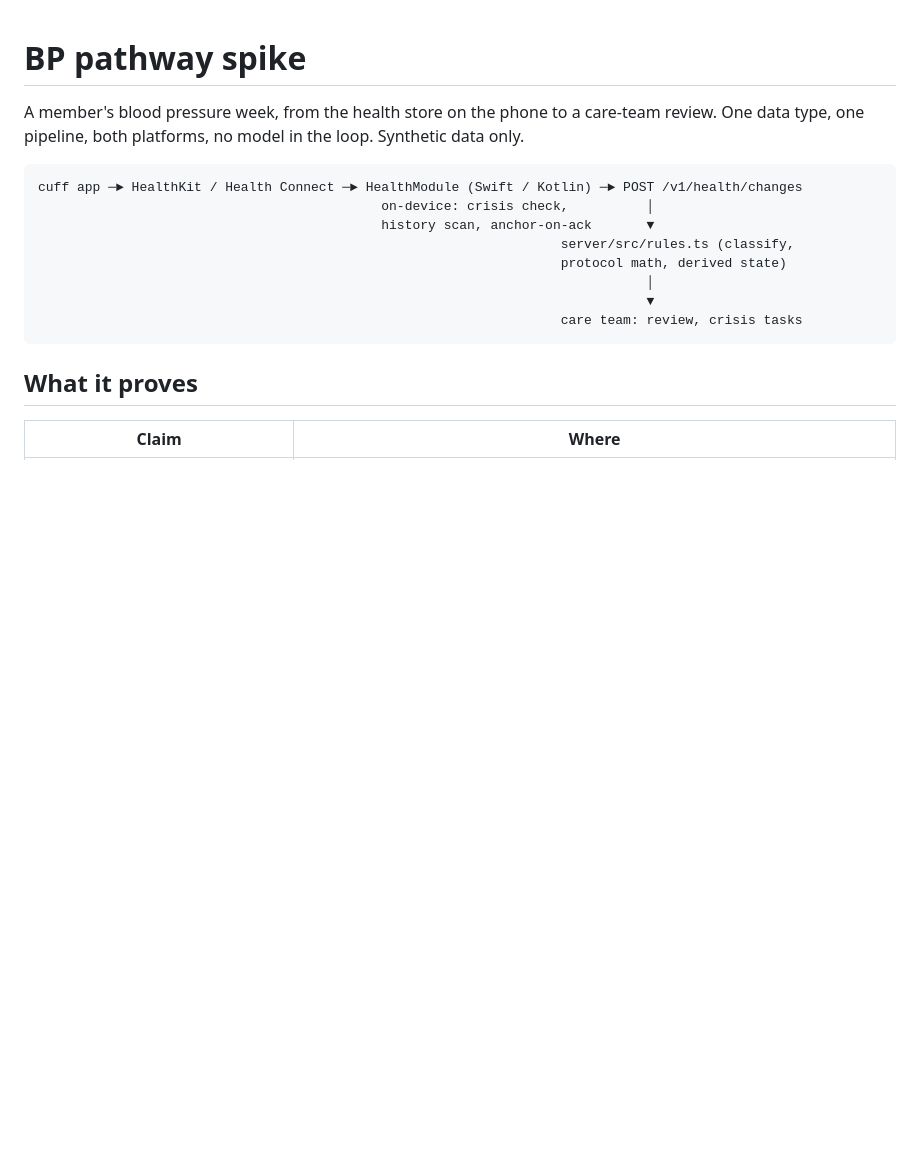
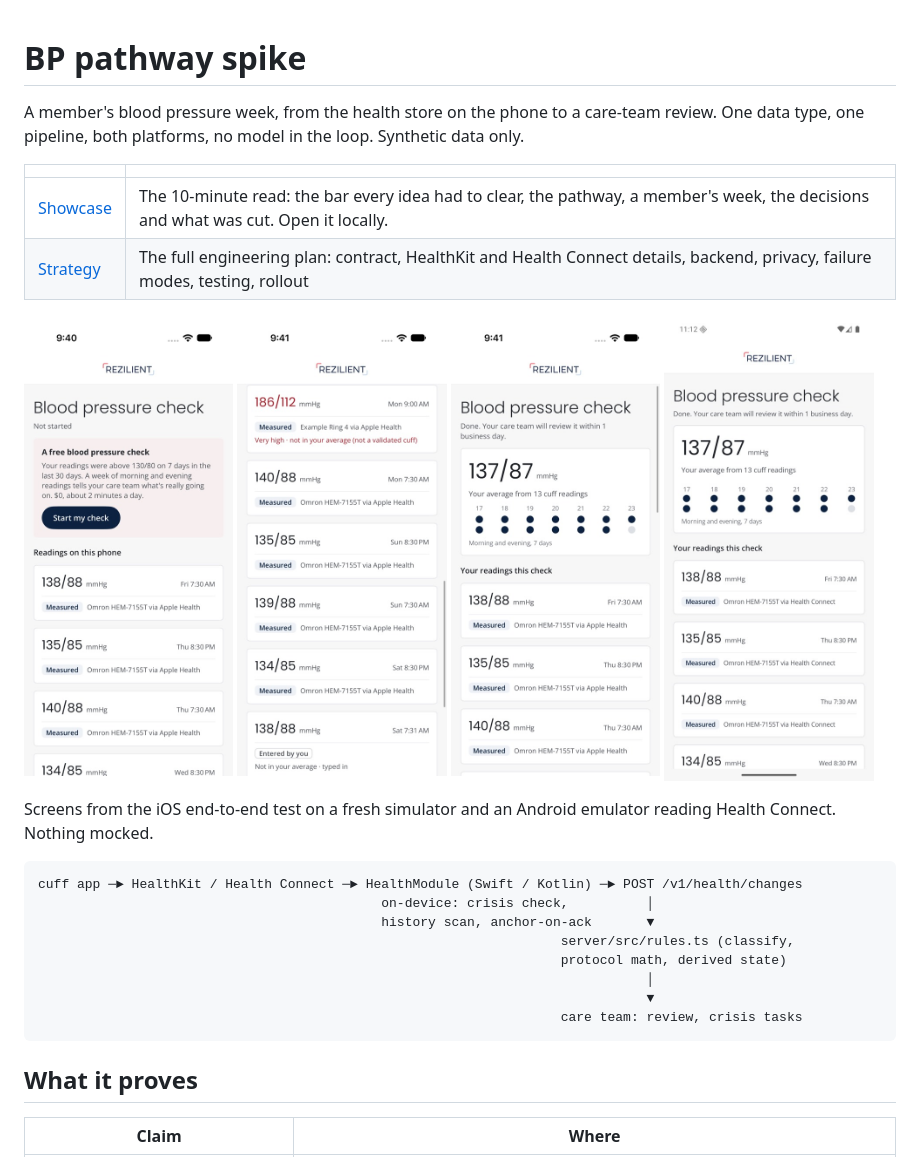
Before and after one commit to ryanwaits/intake-poc, a Markdown page: bp-pathway/README.md, the part around the change. Drawn GitHub-style; blank space fills up the shorter version.

Commit message:
docs: show the BP pathway screens and docs in the readmes

````diff
--- a/bp-pathway/README.md
+++ b/bp-pathway/README.md
@@ -1,6 +1,20 @@
 # BP pathway spike
 
 A member's blood pressure week, from the health store on the phone to a care-team review. One data type, one pipeline, both platforms, no model in the loop. Synthetic data only.
+
+| | |
+|---|---|
+| [Showcase](docs/showcase.html) | The 10-minute read: the bar every idea had to clear, the pathway, a member's week, the decisions and what was cut. Open it locally. |
+| [Strategy](docs/strategy.md) | The full engineering plan: contract, HealthKit and Health Connect details, backend, privacy, failure modes, testing, rollout |
+
+<p>
+  <img src="docs/img/ios-invite.jpg" alt="iPhone, day 0: invite card, your readings were above 130/80 on 7 days in the last 30 days" width="24%">
+  <img src="docs/img/ios-crisis.jpg" alt="iPhone, day 3: 186/112 from a band, marked very high and not in the average" width="24%">
+  <img src="docs/img/ios-ready.jpg" alt="iPhone, day 7: 137/87 average from 13 cuff readings, care team reviews within 1 business day" width="24%">
+  <img src="docs/img/android-ready.jpg" alt="Android, day 7: the same week read from Health Connect" width="24%">
+</p>
+
+Screens from the iOS end-to-end test on a fresh simulator and an Android emulator reading Health Connect. Nothing mocked.
 
 ```
 cuff app ─► HealthKit / Health Connect ─► HealthModule (Swift / Kotlin) ─► POST /v1/health/changes
````
Also changed, not shown: README.md (+8 -1 lines).
